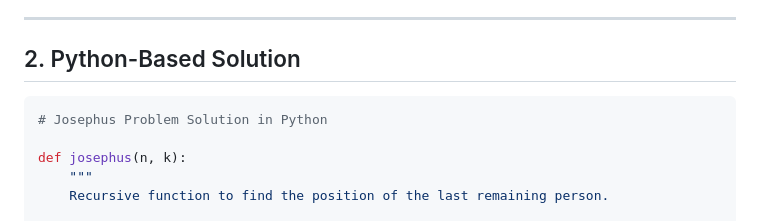
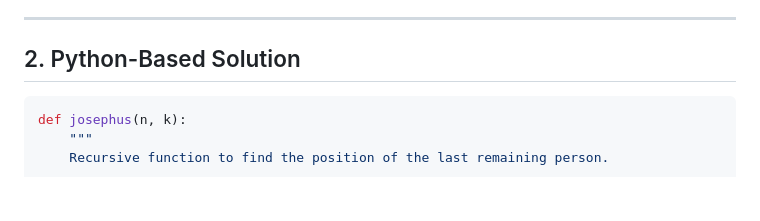
Before and after one commit to adgpt/MindBending-Problems, a Markdown page: josephus-problem/Readme.md, the part around the change. Drawn GitHub-style; blank space fills up the shorter version.

````diff
--- a/josephus-problem/Readme.md
+++ b/josephus-problem/Readme.md
@@ -12,8 +12,6 @@ Think of recursion like peeling an onion—each layer you peel brings you closer
 
 ## 2. Python-Based Solution
 ```python
-# Josephus Problem Solution in Python
-
 def josephus(n, k):
     """
     Recursive function to find the position of the last remaining person.
````
